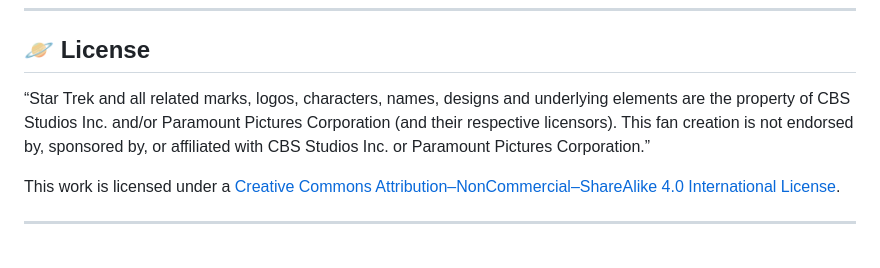
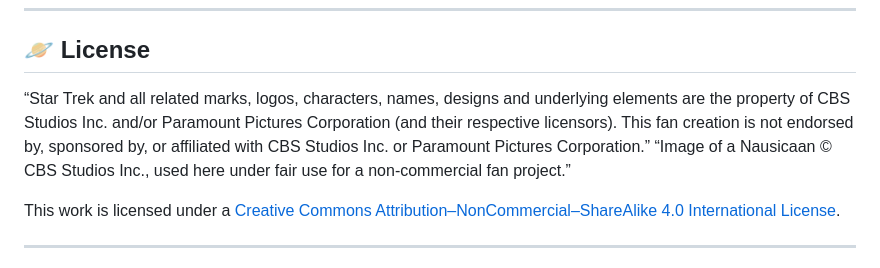
Before and after one commit to BigBird7827/Red_Alert, a Markdown page: README.md, the part around the change. GitHub-like rendering.

```diff
--- a/README.md
+++ b/README.md
@@ -45,7 +45,7 @@ The purpose of *Red Alert* is to provide a bridge simulation that feels authenti
 
 ## 🪐 License
 
-“Star Trek and all related marks, logos, characters, names, designs and underlying elements are the property of CBS Studios Inc. and/or Paramount Pictures Corporation (and their respective licensors). This fan creation is not endorsed by, sponsored by, or affiliated with CBS Studios Inc. or Paramount Pictures Corporation.”
+“Star Trek and all related marks, logos, characters, names, designs and underlying elements are the property of CBS Studios Inc. and/or Paramount Pictures Corporation (and their respective licensors). This fan creation is not endorsed by, sponsored by, or affiliated with CBS Studios Inc. or Paramount Pictures Corporation.” “Image of a Nausicaan © CBS Studios Inc., used here under fair use for a non-commercial fan project.”
 
 This work is licensed under a [Creative Commons Attribution–NonCommercial–ShareAlike 4.0 International License](https://creativecommons.org/licenses/by-nc-sa/4.0/).
 
```
